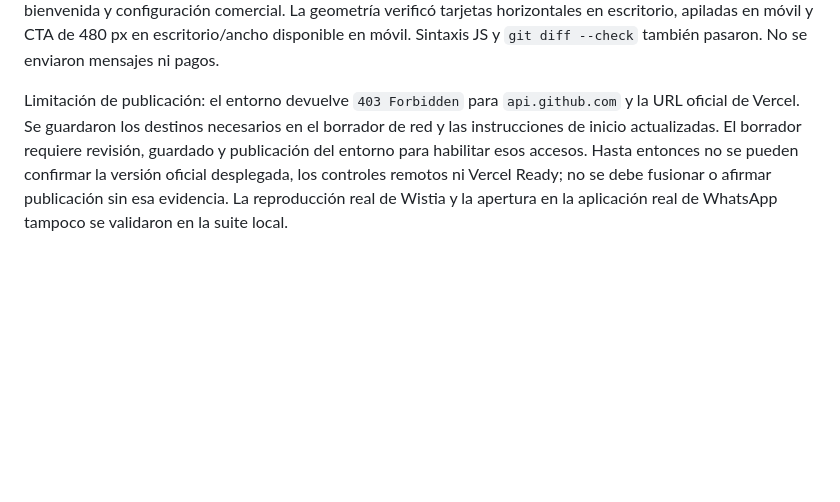
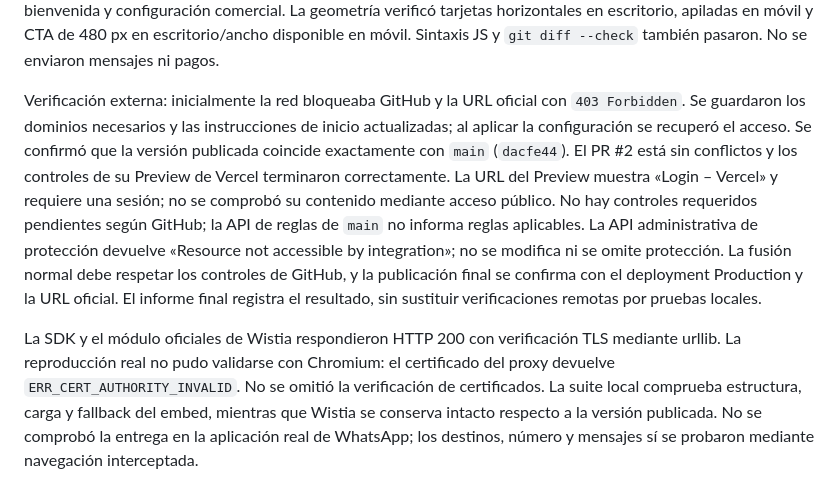
Before and after one commit to tucaminoalfuturo/recodifica, a Markdown page: REVIEW.md, the part around the change. Drawn GitHub-style; blank space fills up the shorter version.

Commit message:
Document verified remote access and preview limitations

```diff
--- a/REVIEW.md
+++ b/REVIEW.md
@@ -206,11 +206,24 @@ geometría verificó tarjetas horizontales en escritorio, apiladas en móvil y
 CTA de 480 px en escritorio/ancho disponible en móvil. Sintaxis JS y
 `git diff --check` también pasaron. No se enviaron mensajes ni pagos.
 
-Limitación de publicación: el entorno devuelve `403 Forbidden` para
-`api.github.com` y la URL oficial de Vercel. Se guardaron los destinos necesarios
-en el borrador de red y las instrucciones de inicio actualizadas. El borrador
-requiere revisión, guardado y publicación del entorno para habilitar esos
-accesos. Hasta entonces no se pueden confirmar la versión oficial desplegada,
-los controles remotos ni Vercel Ready; no se debe fusionar o afirmar publicación
-sin esa evidencia. La reproducción real de Wistia y la apertura en la aplicación
-real de WhatsApp tampoco se validaron en la suite local.
+Verificación externa: inicialmente la red bloqueaba GitHub y la URL oficial con
+`403 Forbidden`. Se guardaron los dominios necesarios y las instrucciones de
+inicio actualizadas; al aplicar la configuración se recuperó el acceso. Se
+confirmó que la versión publicada coincide exactamente con `main` (`dacfe44`).
+El PR #2 está sin conflictos y los controles de su Preview de Vercel terminaron
+correctamente. La URL del Preview muestra «Login – Vercel» y requiere una sesión;
+no se comprobó su contenido mediante acceso público. No
+hay controles requeridos pendientes según GitHub; la API de reglas de `main`
+no informa reglas aplicables. La API administrativa de protección devuelve
+«Resource not accessible by integration»; no se modifica ni se omite protección.
+La fusión normal debe respetar los controles de GitHub, y la publicación final
+se confirma con el deployment Production y la URL oficial. El informe final
+registra el resultado, sin sustituir verificaciones remotas por pruebas locales.
+
+La SDK y el módulo oficiales de Wistia respondieron HTTP 200 con verificación
+TLS mediante urllib. La reproducción real no pudo validarse con Chromium:
+el certificado del proxy devuelve `ERR_CERT_AUTHORITY_INVALID`. No se omitió
+la verificación de certificados. La suite local comprueba estructura, carga
+y fallback del embed, mientras que Wistia se conserva intacto respecto a la
+versión publicada. No se comprobó la entrega en la aplicación real de WhatsApp;
+los destinos, número y mensajes sí se probaron mediante navegación interceptada.
```
